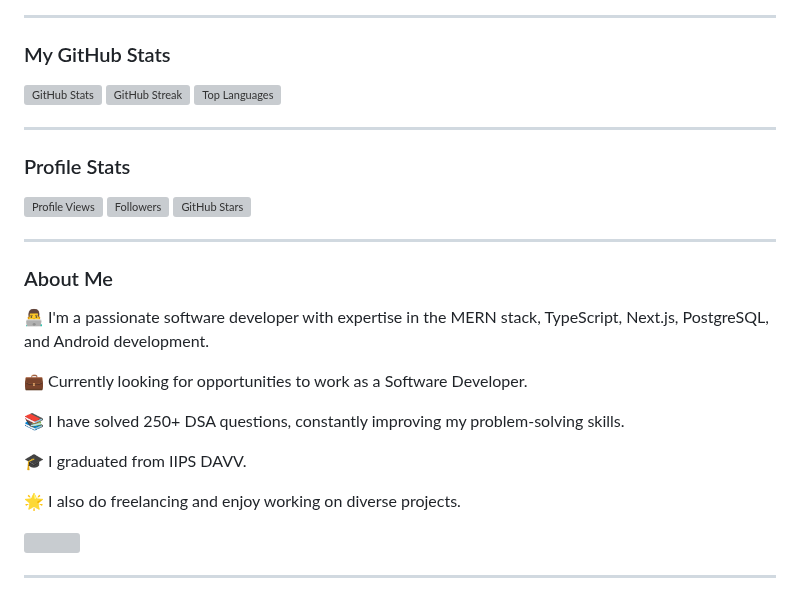
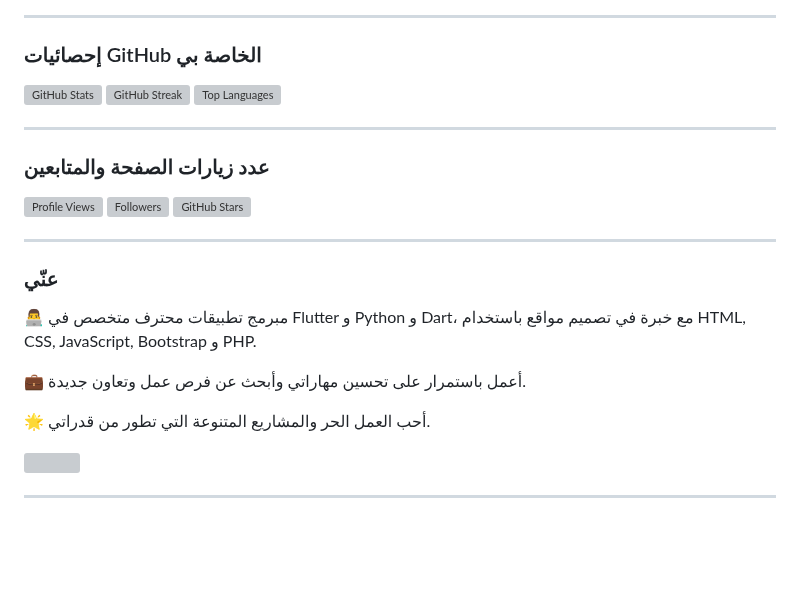
Before and after one commit to eissashaya/eissashaya, a Markdown page: README.md, the part around one of its changes. GitHub-like rendering; blank space fills up the shorter version; grey boxes are pictures that could not be loaded.

```diff
--- a/README.md
+++ b/README.md
@@ -32,30 +23,28 @@
 ---
 
 <div style="text-align: center;">
-  <h3>My GitHub Stats</h3>
-  <img src="https://github-readme-stats.vercel.app/api?username=nishant0708&show_icons=true&theme=radical" alt="GitHub Stats" width="400"/>
-  <img src="https://github-readme-streak-stats.herokuapp.com/?user=nishant0708&theme=radical" alt="GitHub Streak" width="400"/>
-  <img src="https://github-readme-stats.vercel.app/api/top-langs/?username=nishant0708&layout=compact&theme=radical" alt="Top Languages" width="400"/>
+  <h3>إحصائيات GitHub الخاصة بي</h3>
+  <img src="https://github-readme-stats.vercel.app/api?username=eissashaya&show_icons=true&theme=radical" alt="GitHub Stats" width="400"/>
+  <img src="https://github-readme-streak-stats.herokuapp.com/?user=eissashaya&theme=radical" alt="GitHub Streak" width="400"/>
+  <img src="https://github-readme-stats.vercel.app/api/top-langs/?username=eissashaya&layout=compact&theme=radical" alt="Top Languages" width="400"/>
 </div>
 
 ---
 
 <div style="text-align: center;">
-  <h3>Profile Stats</h3>
-  <img src="https://komarev.com/ghpvc/?username=nishant0708&style=flat-square&color=blue" alt="Profile Views"/>
-  <img src="https://img.shields.io/github/followers/nishant0708?style=social" alt="Followers"/>
-  <img src="https://img.shields.io/github/stars/nishant0708?style=social" alt="GitHub Stars"/>
+  <h3>عدد زيارات الصفحة والمتابعين</h3>
+  <img src="https://komarev.com/ghpvc/?username=eissashaya&style=flat-square&color=blue" alt="Profile Views"/>
+  <img src="https://img.shields.io/github/followers/eissashaya?style=social" alt="Followers"/>
+  <img src="https://img.shields.io/github/stars/eissashaya?style=social" alt="GitHub Stars"/>
 </div>
 
 ---
 
 <div style="text-align: center;">
-  <h3>About Me</h3>
-  <p>👨‍💻 I'm a passionate software developer with expertise in the MERN stack, TypeScript, Next.js, PostgreSQL, and Android development.</p>
-  <p>💼 Currently looking for opportunities to work as a Software Developer.</p>
-  <p>📚 I have solved 250+ DSA questions, constantly improving my problem-solving skills.</p>
-  <p>🎓 I graduated from IIPS DAVV.</p>
-  <p>🌟 I also do freelancing and enjoy working on diverse projects.</p>
+  <h3>عنّي</h3>
+  <p>👨‍💻 مبرمج تطبيقات محترف متخصص في Flutter و Python و Dart، مع خبرة في تصميم مواقع باستخدام HTML, CSS, JavaScript, Bootstrap و PHP.</p>
+  <p>💼 أعمل باستمرار على تحسين مهاراتي وأبحث عن فرص عمل وتعاون جديدة.</p>
+  <p>🌟 أحب العمل الحر والمشاريع المتنوعة التي تطور من قدراتي.</p>
   <img src="https://user-images.githubusercontent.com/74038190/225813708-98b745f2-7d22-48cf-9150-083f1b00d6c9.gif" width="500"/>
 </div>
 
```
Also changed, not shown: other parts of README.md (+14 -51 lines).
